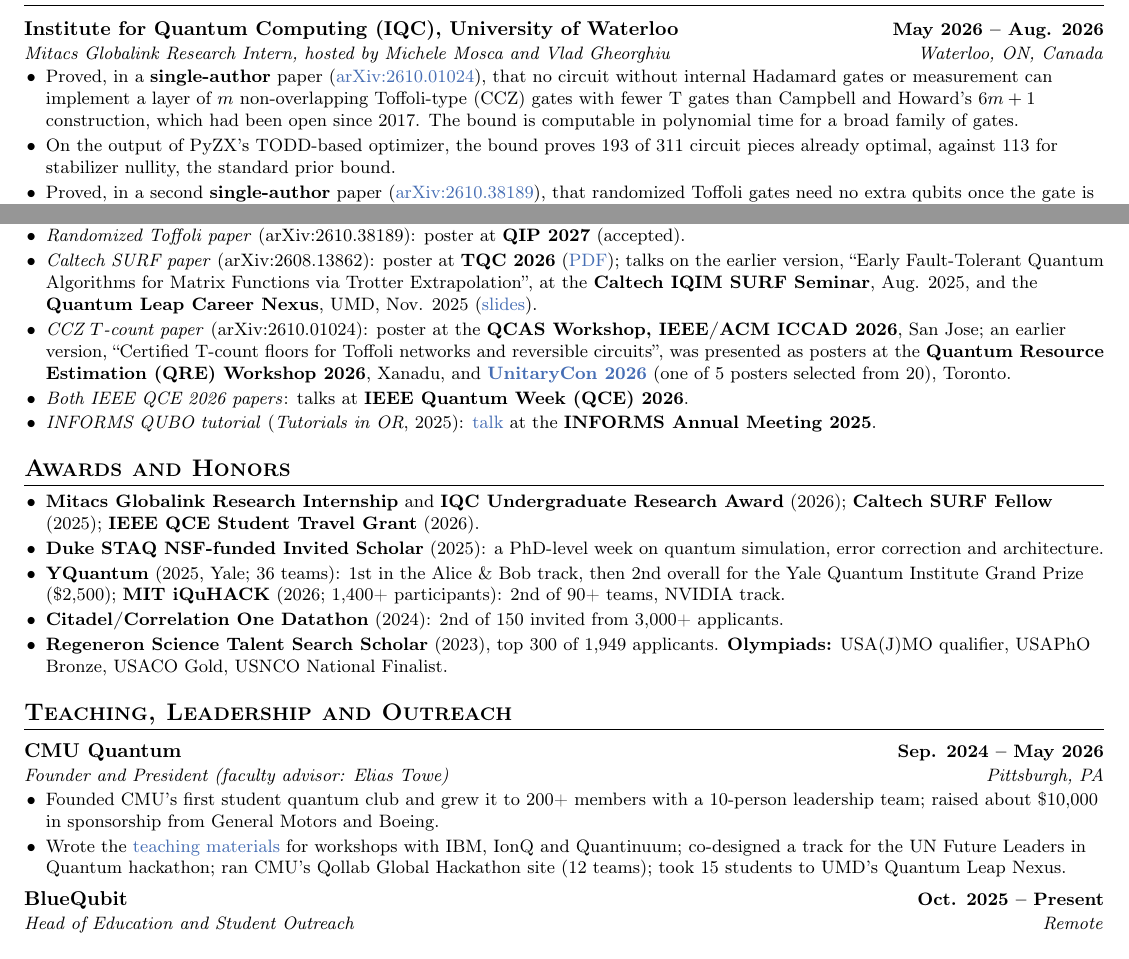
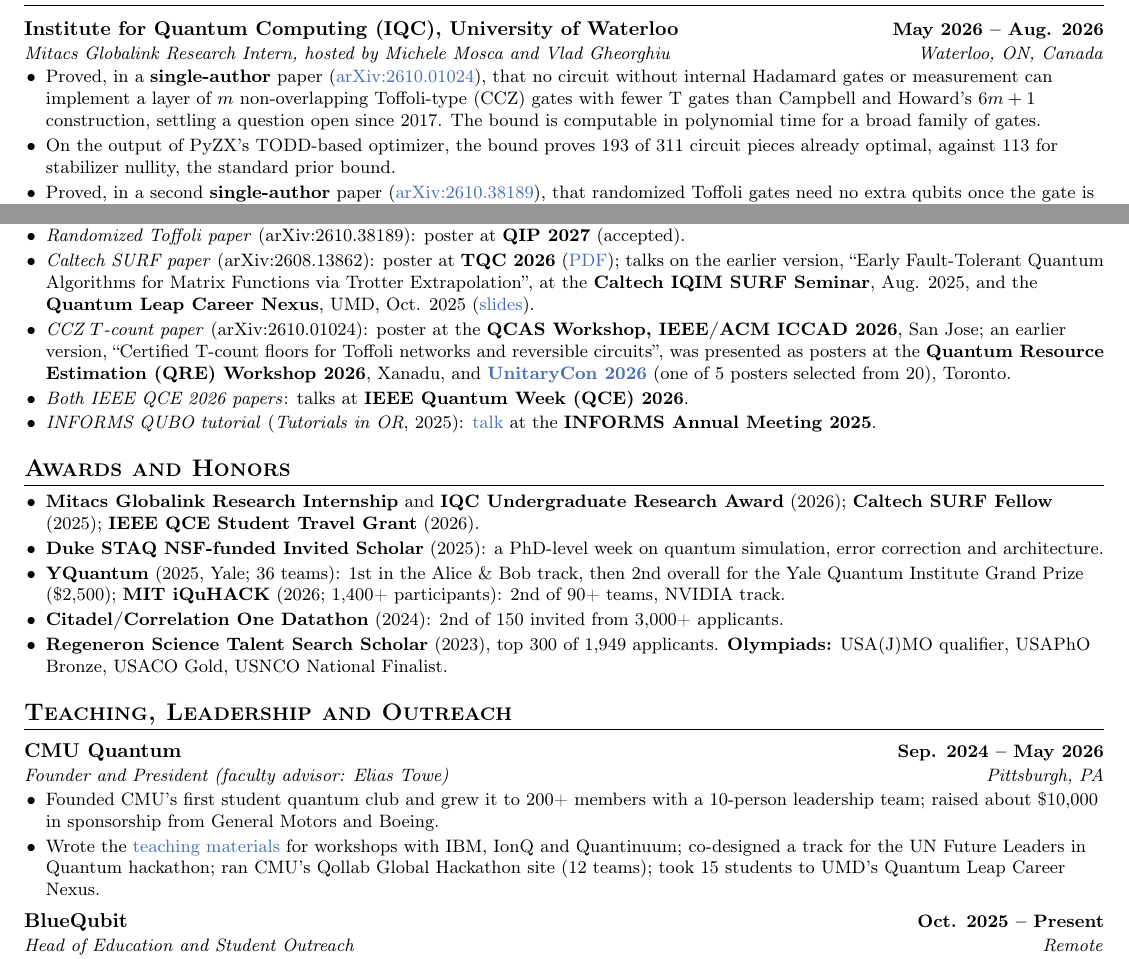
Before and after one commit to arulrhikm/arulrhikm.github.io, a LaTeX CV (arul_rhik_mazumder_cv.tex): two parts of pages 1 and 2 of 2, joined at a grey line, cut so that both start at the same text. Compiled offline with pdfLaTeX.

Commit message:
CV: 'settling a question open since 2017'; Quantum Leap Career Nexus (Oct 2025)
Co-Authored-By: Claude Opus 5.5 <noreply@anthropic.com>

```diff
--- a/arul_rhik_mazumder_cv.tex
+++ b/arul_rhik_mazumder_cv.tex
@@ -74,7 +74,7 @@
 \begin{itemize}\small
   \item Proved, in a \textbf{single-author} paper (\href{https://arxiv.org/abs/2610.01024}{arXiv:2610.01024}), that no circuit
   without internal Hadamard gates or measurement can implement a layer of $m$ non-overlapping Toffoli-type (CCZ) gates
-  with fewer T gates than Campbell and Howard's $6m+1$ construction, which had been open since 2017. The bound is computable in polynomial time for a broad family of gates.
+  with fewer T gates than Campbell and Howard's $6m+1$ construction, settling a question open since 2017. The bound is computable in polynomial time for a broad family of gates.
   \item On the output of PyZX's TODD-based optimizer, the bound proves 193 of 311 circuit pieces already optimal,
   against 113 for stabilizer nullity, the standard prior bound.
   \item Proved, in a second \textbf{single-author} paper (\href{https://arxiv.org/abs/2610.38189}{arXiv:2610.38189}), that randomized Toffoli gates need no extra qubits once
@@ -159,7 +159,7 @@
   \item \emph{Caltech SURF paper} (arXiv:2608.13862): poster at \textbf{TQC 2026}
   (\href{https://arulrhikm.github.io/media/documents/tqc2026-commutator-scaling-poster.pdf}{PDF}); talks on the earlier version, ``Early Fault-Tolerant
   Quantum Algorithms for Matrix Functions via Trotter Extrapolation'', at the \textbf{Caltech IQIM SURF Seminar}, Aug. 2025,
-  and the \textbf{Quantum Leap Career Nexus}, UMD, Nov. 2025 (\href{https://arulrhikm.github.io/media/documents/surf2025-matrix-functions-slides.pdf}{slides}).
+  and the \textbf{Quantum Leap Career Nexus}, UMD, Oct. 2025 (\href{https://arulrhikm.github.io/media/documents/surf2025-matrix-functions-slides.pdf}{slides}).
   \item \emph{CCZ $T$-count paper} (arXiv:2610.01024): poster at the \textbf{QCAS Workshop, IEEE/ACM ICCAD 2026}, San Jose;
   an earlier version, ``Certified T-count floors for Toffoli networks and reversible circuits'', was presented as posters at
   the \textbf{Quantum Resource Estimation (QRE) Workshop 2026}, Xanadu, and \href{https://unitary.foundation/posts/2026_ucon_recap/}{\textbf{UnitaryCon 2026}} (one of 5 posters selected from 20), Toronto.
@@ -188,7 +188,7 @@
   \item Wrote the  \href{https://drive.google.com/file/d/1V5-msJkDjIr6-rSO2Juw5q21DpHwTdrh/view?usp=sharing}{teaching materials}
   for workshops with IBM, IonQ and Quantinuum; co-designed a track for the UN Future Leaders in
   Quantum hackathon; ran CMU's Qollab Global Hackathon site (12 teams); took 15 students to UMD's Quantum
-  Leap Nexus.
+  Leap Career Nexus.
 \end{itemize}
 \entry{BlueQubit}{Oct. 2025 -- Present}{Head of Education and Student Outreach}{Remote}
 \begin{itemize}\small
```
